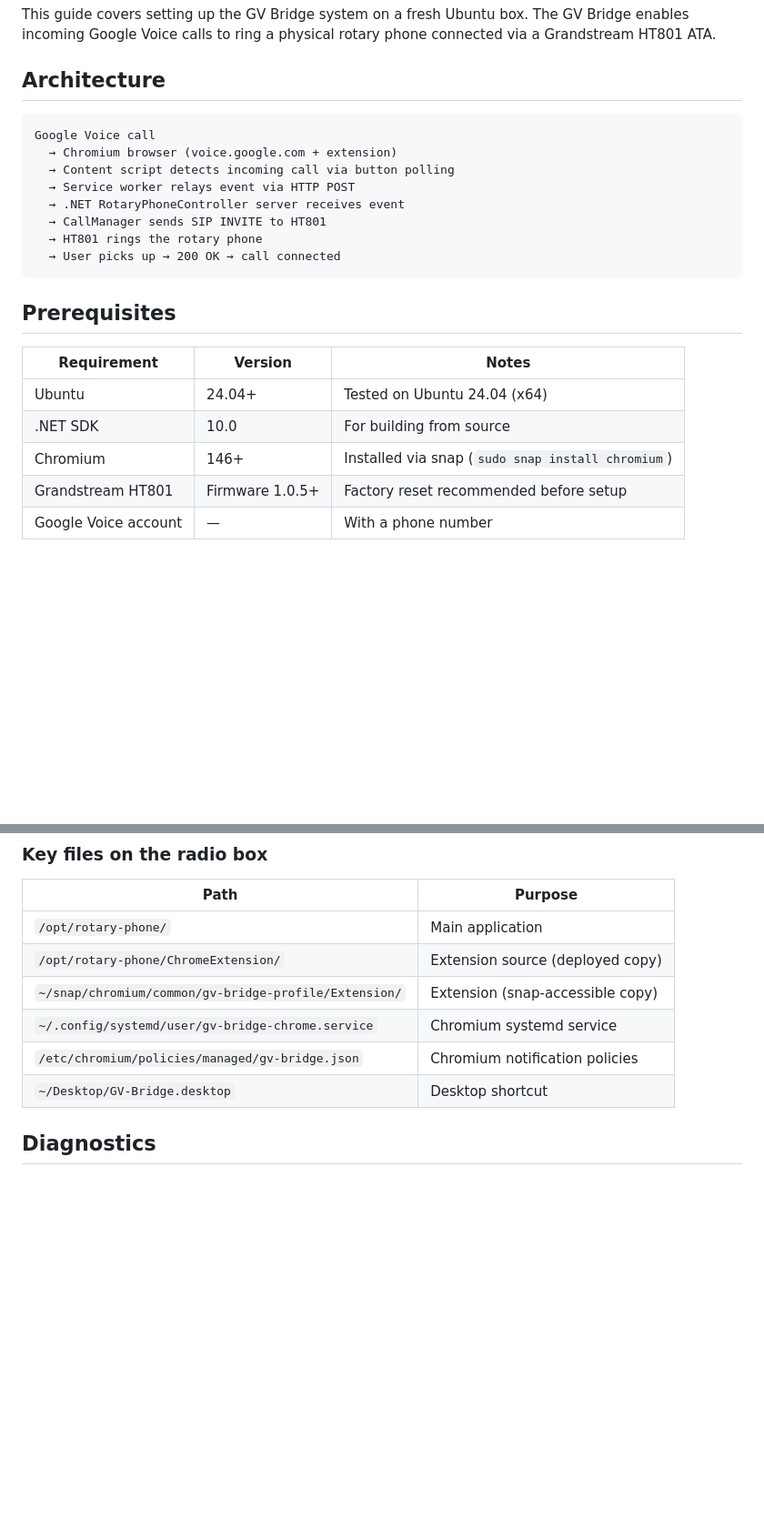
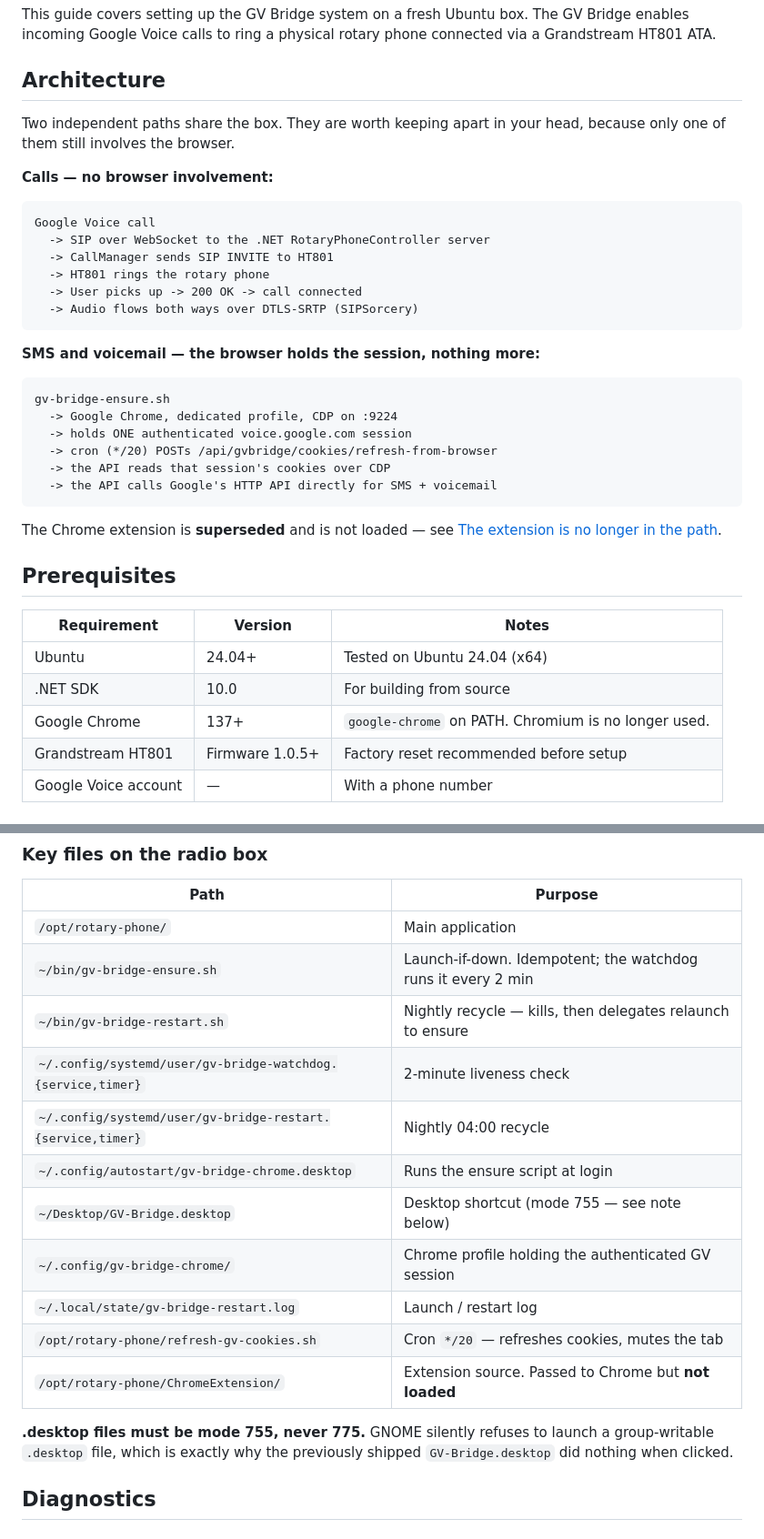
Before and after one commit to mmackelprang/RotaryPhone, a Markdown page: docs/SETUP-GVBridge.md, 2 parts joined by grey strips. Shown at 91% size. Rendered like a GitHub page; blank space fills up the shorter version.

````diff
--- a/docs/SETUP-GVBridge.md
+++ b/docs/SETUP-GVBridge.md
@@ -6,16 +6,33 @@ This guide covers setting up the GV Bridge system on a fresh Ubuntu box. The GV
 
 ## Architecture
 
+Two independent paths share the box. They are worth keeping apart in your head, because
+only one of them still involves the browser.
+
+**Calls — no browser involvement:**
+
 ```
 Google Voice call
-  → Chromium browser (voice.google.com + extension)
-  → Content script detects incoming call via button polling
-  → Service worker relays event via HTTP POST
-  → .NET RotaryPhoneController server receives event
-  → CallManager sends SIP INVITE to HT801
-  → HT801 rings the rotary phone
-  → User picks up → 200 OK → call connected
+  -> SIP over WebSocket to the .NET RotaryPhoneController server
+  -> CallManager sends SIP INVITE to HT801
+  -> HT801 rings the rotary phone
+  -> User picks up -> 200 OK -> call connected
+  -> Audio flows both ways over DTLS-SRTP (SIPSorcery)
 ```
+
+**SMS and voicemail — the browser holds the session, nothing more:**
+
+```
+gv-bridge-ensure.sh
+  -> Google Chrome, dedicated profile, CDP on :9224
+  -> holds ONE authenticated voice.google.com session
+  -> cron (*/20) POSTs /api/gvbridge/cookies/refresh-from-browser
+  -> the API reads that session's cookies over CDP
+  -> the API calls Google's HTTP API directly for SMS + voicemail
+```
+
+The Chrome extension is **superseded** and is not loaded — see
+[The extension is no longer in the path](#the-extension-is-no-longer-in-the-path).
 
 ## Prerequisites
 
@@ -23,7 +40,7 @@ Google Voice call
 |---|---|---|
 | Ubuntu | 24.04+ | Tested on Ubuntu 24.04 (x64) |
 | .NET SDK | 10.0 | For building from source |
-| Chromium | 146+ | Installed via snap (`sudo snap install chromium`) |
+| Google Chrome | 137+ | `google-chrome` on PATH. Chromium is no longer used. |
 | Grandstream HT801 | Firmware 1.0.5+ | Factory reset recommended before setup |
 | Google Voice account | — | With a phone number |
 
@@ -176,11 +188,20 @@ The GVBridge section (update IPs for your network):
 | Path | Purpose |
 |------|---------|
 | `/opt/rotary-phone/` | Main application |
-| `/opt/rotary-phone/ChromeExtension/` | Extension source (deployed copy) |
-| `~/snap/chromium/common/gv-bridge-profile/Extension/` | Extension (snap-accessible copy) |
-| `~/.config/systemd/user/gv-bridge-chrome.service` | Chromium systemd service |
-| `/etc/chromium/policies/managed/gv-bridge.json` | Chromium notification policies |
-| `~/Desktop/GV-Bridge.desktop` | Desktop shortcut |
+| `~/bin/gv-bridge-ensure.sh` | Launch-if-down. Idempotent; the watchdog runs it every 2 min |
+| `~/bin/gv-bridge-restart.sh` | Nightly recycle — kills, then delegates relaunch to ensure |
+| `~/.config/systemd/user/gv-bridge-watchdog.{service,timer}` | 2-minute liveness check |
+| `~/.config/systemd/user/gv-bridge-restart.{service,timer}` | Nightly 04:00 recycle |
+| `~/.config/autostart/gv-bridge-chrome.desktop` | Runs the ensure script at login |
+| `~/Desktop/GV-Bridge.desktop` | Desktop shortcut (mode 755 — see note below) |
+| `~/.config/gv-bridge-chrome/` | Chrome profile holding the authenticated GV session |
+| `~/.local/state/gv-bridge-restart.log` | Launch / restart log |
+| `/opt/rotary-phone/refresh-gv-cookies.sh` | Cron `*/20` — refreshes cookies, mutes the tab |
+| `/opt/rotary-phone/ChromeExtension/` | Extension source. Passed to Chrome but **not loaded** |
+
+**.desktop files must be mode 755, never 775.** GNOME silently refuses to launch a
+group-writable `.desktop` file, which is exactly why the previously shipped
+`GV-Bridge.desktop` did nothing when clicked.
 
 ## Diagnostics
 
````
Also changed, not shown: other parts of docs/SETUP-GVBridge.md (+89 -64 lines).
